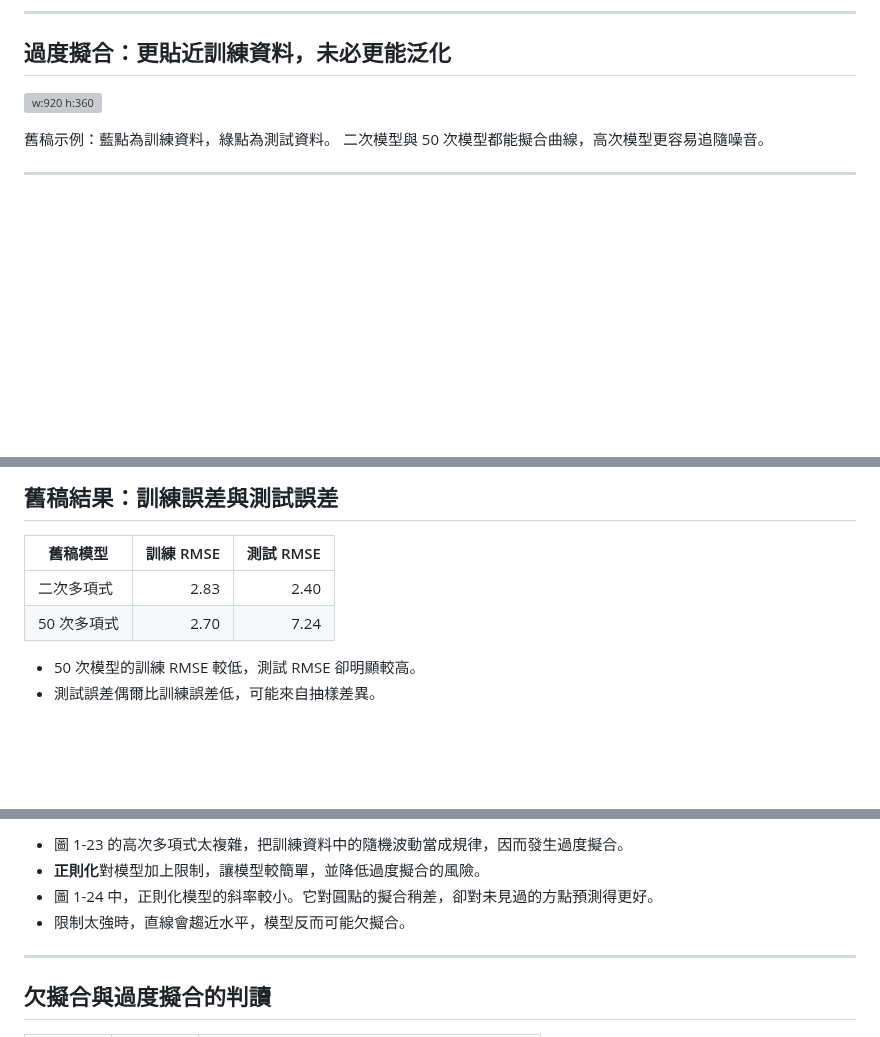
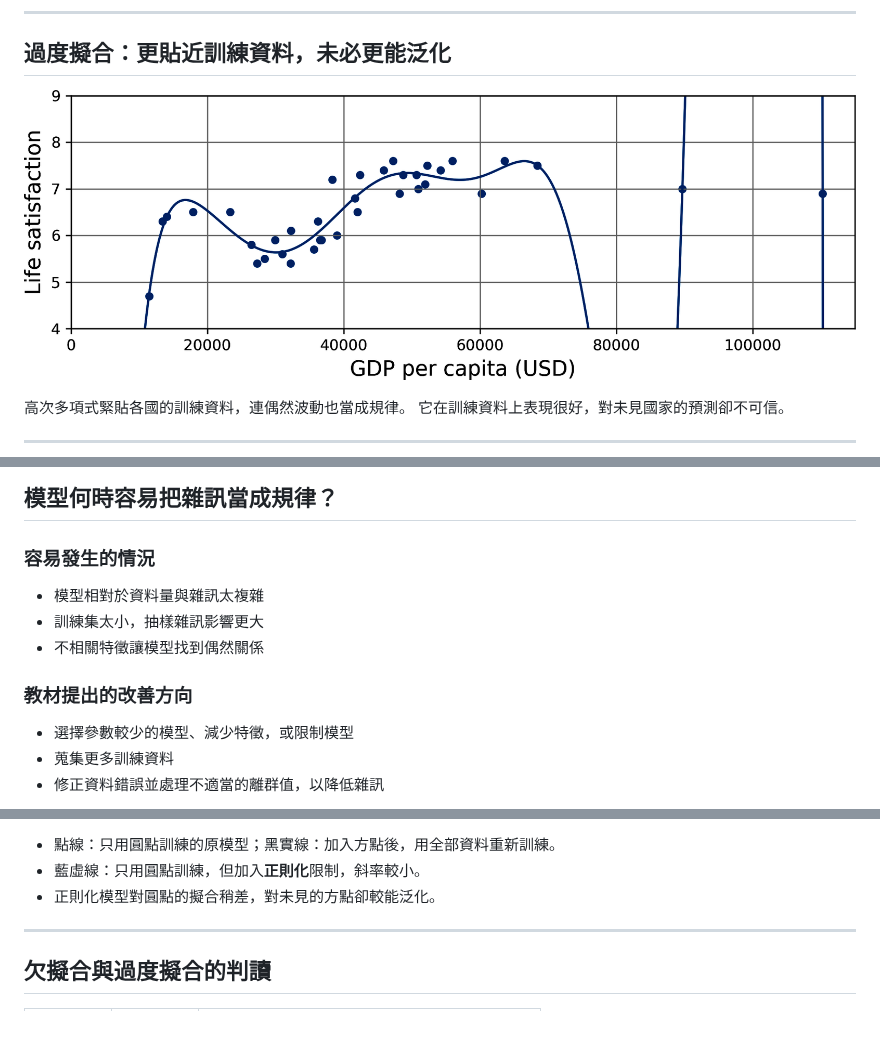
Before and after one commit to leonjyentub/MLCourse2026, a Markdown page: slides/01_機器學習概觀.md, 3 parts joined by grey strips. GitHub-like rendering; pictures changed too: slides/assets/book_fig_1_23.png (added); blank space fills up the shorter version; grey boxes are pictures that could not be loaded.

Commit message:
Update slides and sources: Remove outdated content, add new figure, and improve clarity on overfitting concepts.

```diff
--- a/slides/01_機器學習概觀.md
+++ b/slides/01_機器學習概觀.md
@@ -496,8 +493,8 @@ $\eta$ 是步長：太小收斂太慢，太大可能發散。訓練也可以用
 
 ## 過度擬合：更貼近訓練資料，未必更能泛化
 
-![w:920 h:360](assets/ppt_polynomial_fit.png)
+![w:1030 h:355](assets/book_fig_1_23.png)
 
-舊稿示例：藍點為訓練資料，綠點為測試資料。
-二次模型與 50 次模型都能擬合曲線，高次模型更容易追隨噪音。
+高次多項式緊貼各國的訓練資料，連偶然波動也當成規律。
+它在訓練資料上表現很好，對未見國家的預測卻不可信。
 
@@ -510,12 +507,24 @@ $\eta$ 是步長：太小收斂太慢，太大可能發散。訓練也可以用
 
-## 舊稿結果：訓練誤差與測試誤差
+## 模型何時容易把雜訊當成規律？
 
-| 舊稿模型 | 訓練 RMSE | 測試 RMSE |
-|---|---:|---:|
-| 二次多項式 | 2.83 | 2.40 |
-| 50 次多項式 | 2.70 | 7.24 |
+<div class="columns">
+<div>
 
-- 50 次模型的訓練 RMSE 較低，測試 RMSE 卻明顯較高。
-- 測試誤差偶爾比訓練誤差低，可能來自抽樣差異。
+### 容易發生的情況
 
-<!-- 講者提示：原稿沒有完整固定種子與全套實驗設定，不能聲稱本次重跑驗證。也不能根據測試結果反覆挑模型；接下來會引入驗證集。 -->
+- 模型相對於資料量與雜訊太複雜
+- 訓練集太小，抽樣雜訊影響更大
+- 不相關特徵讓模型找到偶然關係
+
+</div>
+<div>
+
+### 教材提出的改善方向
+
+- 選擇參數較少的模型、減少特徵，或限制模型
+- 蒐集更多訓練資料
+- 修正資料錯誤並處理不適當的離群值，以降低雜訊
+
+</div>
+</div>
+
@@ -532,6 +544,5 @@ $\eta$ 是步長：太小收斂太慢，太大可能發散。訓練也可以用
 
-- 圖 1-23 的高次多項式太複雜，把訓練資料中的隨機波動當成規律，因而發生過度擬合。
-- **正則化**對模型加上限制，讓模型較簡單，並降低過度擬合的風險。
-- 圖 1-24 中，正則化模型的斜率較小。它對圓點的擬合稍差，卻對未見過的方點預測得更好。
-- 限制太強時，直線會趨近水平，模型反而可能欠擬合。
+- 點線：只用圓點訓練的原模型；黑實線：加入方點後，用全部資料重新訓練。
+- 藍虛線：只用圓點訓練，但加入**正則化**限制，斜率較小。
+- 正則化模型對圓點的擬合稍差，對未見的方點卻較能泛化。
 
```
Also changed, not shown: other parts of slides/01_機器學習概觀.md (+12 -14 lines), 1 other file.
